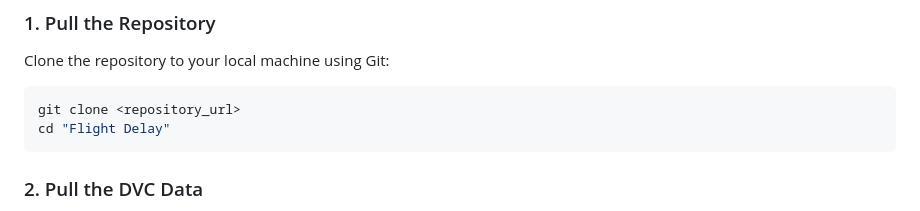
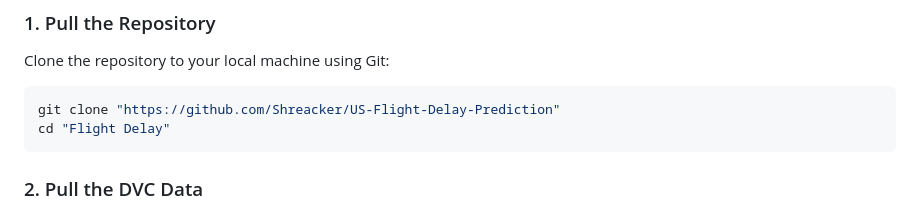
Before and after one commit to Shreacker/US-Flight-Delay-Prediction, a Markdown page: README.md, the part around the change. Rendered like a GitHub page.

````diff
--- a/README.md
+++ b/README.md
@@ -28,7 +28,7 @@ Follow these instructions to set up the project on your local machine.
 ### 1. Pull the Repository
 Clone the repository to your local machine using Git:
 ```bash
-git clone <repository_url>
+git clone "https://github.com/Shreacker/US-Flight-Delay-Prediction"
 cd "Flight Delay"
 ```
 
````
